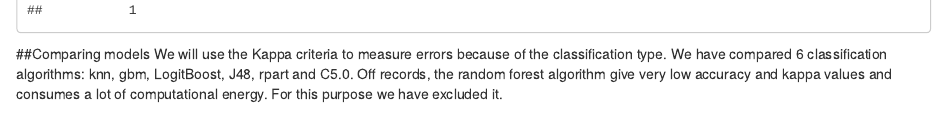
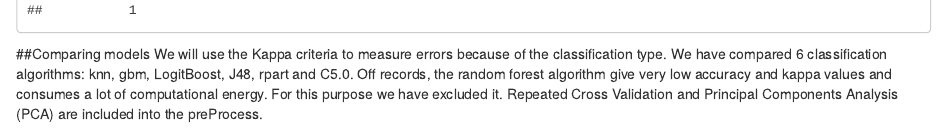
Before and after one commit to igaalp/practicalmachinelearning, an R Markdown document (index.Rmd): the page in a window 1100 px wide, from 1980 px down. Rendered offline with R 4.5, knitr and Pandoc, with nearby package versions; some code elsewhere in the file could not run offline.

Commit message:
Update index.Rmd

````diff
--- a/index.Rmd
+++ b/index.Rmd
@@ -147,6 +147,7 @@ dev.off()
 We will use the Kappa criteria to measure errors because of the classification type.
 We have compared 6 classification algorithms: knn, gbm, LogitBoost, J48, rpart and C5.0.
 Off records, the random forest algorithm give very low accuracy and kappa values and consumes a lot of computational energy. For this purpose we have excluded it.
+Repeated Cross Validation and Principal Components Analysis (PCA) are included into the preProcess.
 ```{r comparing models, cache=TRUE,  warning=FALSE, message=FALSE}
 modelcompare<-data.frame(matrix(data=NA, ncol=7))
 names(modelcompare)<-c("Method", "MethodLabel", "TrainAccuracy", "TrainKappa", "TestAccuracy" , "TestKappa", "Duration(minutes)")
````
